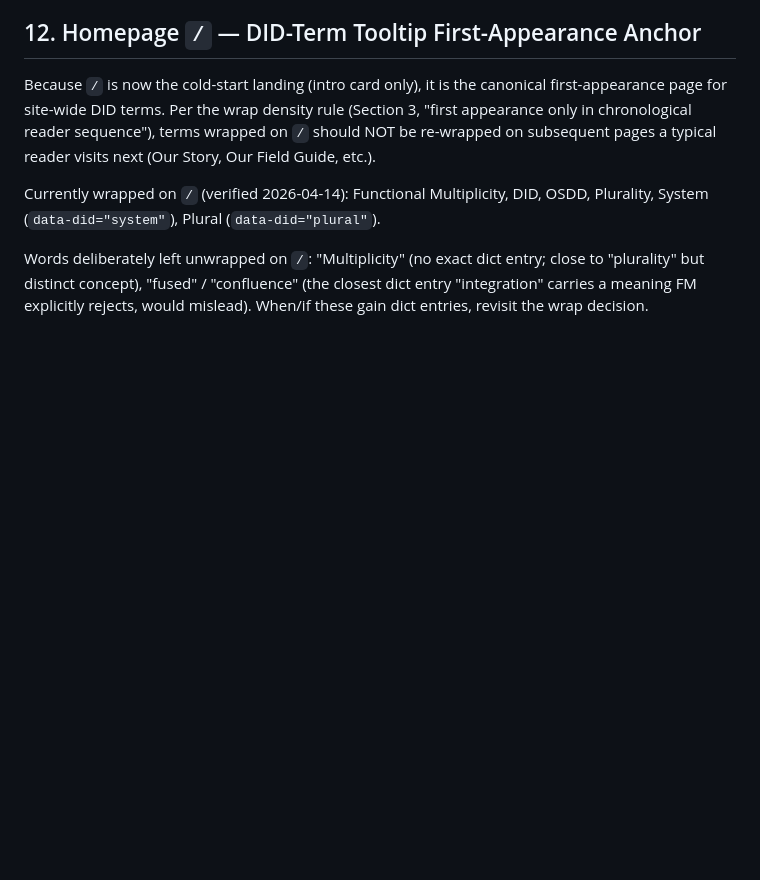
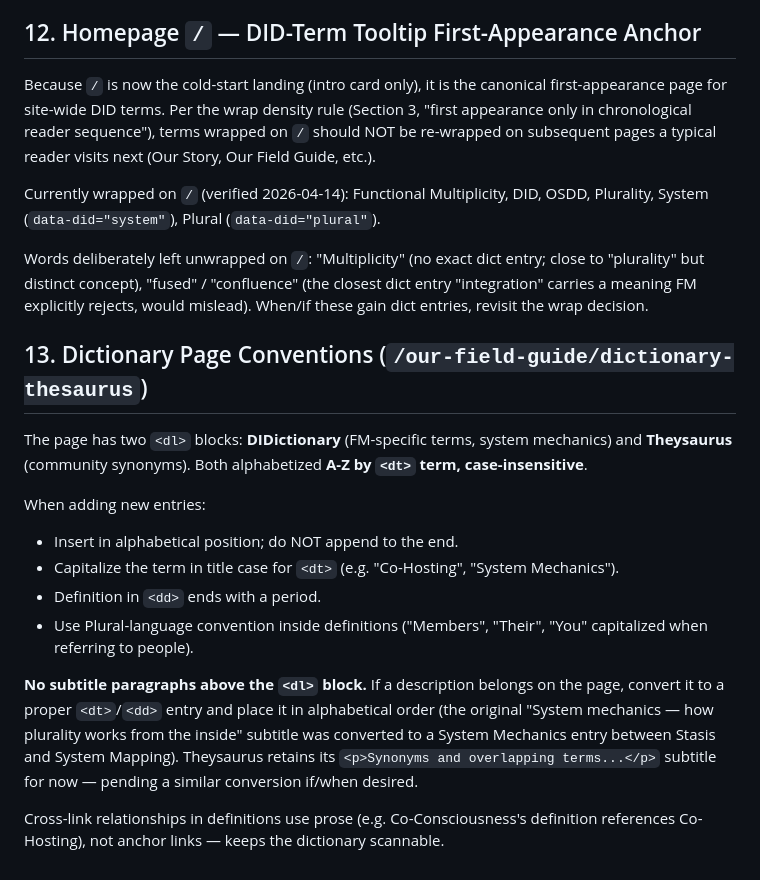
Before and after one commit to the-Nile-jones/functionalmultiplicity.com, a Markdown page: DESIGN_NOTES.md, the part around the change. Drawn GitHub-style; blank space fills up the shorter version.

Commit message:
docs(design-notes): Section 13 — Dictionary Page Conventions
Cover the conventions that emerged from today's dictionary work:
- Both <dl> blocks alphabetized A-Z by <dt> term (case-insensitive)
- New entries go in alphabetical position, never appended
- Title-case <dt>, period-terminated <dd>
- Plural-language capitalization inside definitions
- No subtitle <p> above <dl>; convert any orphan descriptive line into
  a proper term entry (System Mechanics is the worked example)
- Cross-references in definitions use prose, not anchor links

Theysaurus subtitle deliberately left as-is for now — flagged as
candidate for the same treatment if desired in a future pass.

Co-Authored-By: Claude Opus 4.6 (1M context) <noreply@anthropic.com>

```diff
--- a/DESIGN_NOTES.md
+++ b/DESIGN_NOTES.md
@@ -125,3 +125,17 @@ Because `/` is now the cold-start landing (intro card only), it is the canonical
 Currently wrapped on `/` (verified 2026-04-14): Functional Multiplicity, DID, OSDD, Plurality, System (`data-did="system"`), Plural (`data-did="plural"`).
 
 Words deliberately left unwrapped on `/`: "Multiplicity" (no exact dict entry; close to "plurality" but distinct concept), "fused" / "confluence" (the closest dict entry "integration" carries a meaning FM explicitly rejects, would mislead). When/if these gain dict entries, revisit the wrap decision.
+
+## 13. Dictionary Page Conventions (`/our-field-guide/dictionary-thesaurus`)
+
+The page has two `<dl>` blocks: **DIDictionary** (FM-specific terms, system mechanics) and **Theysaurus** (community synonyms). Both alphabetized **A-Z by `<dt>` term, case-insensitive**.
+
+When adding new entries:
+- Insert in alphabetical position; do NOT append to the end.
+- Capitalize the term in title case for `<dt>` (e.g. "Co-Hosting", "System Mechanics").
+- Definition in `<dd>` ends with a period.
+- Use Plural-language convention inside definitions ("Members", "Their", "You" capitalized when referring to people).
+
+**No subtitle paragraphs above the `<dl>` block.** If a description belongs on the page, convert it to a proper `<dt>`/`<dd>` entry and place it in alphabetical order (the original "System mechanics — how plurality works from the inside" subtitle was converted to a System Mechanics entry between Stasis and System Mapping). Theysaurus retains its `<p>Synonyms and overlapping terms...</p>` subtitle for now — pending a similar conversion if/when desired.
+
+Cross-link relationships in definitions use prose (e.g. Co-Consciousness's definition references Co-Hosting), not anchor links — keeps the dictionary scannable.
```
